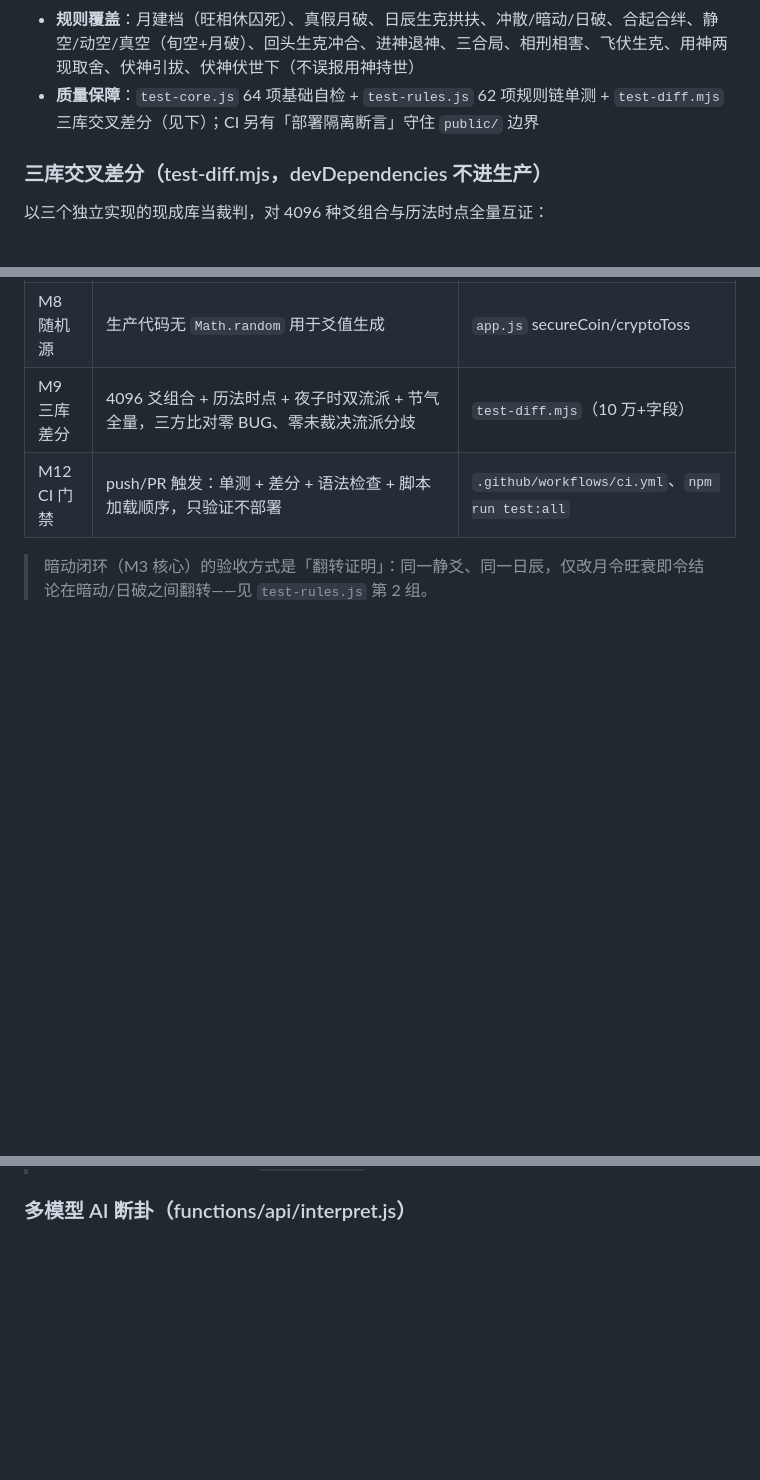
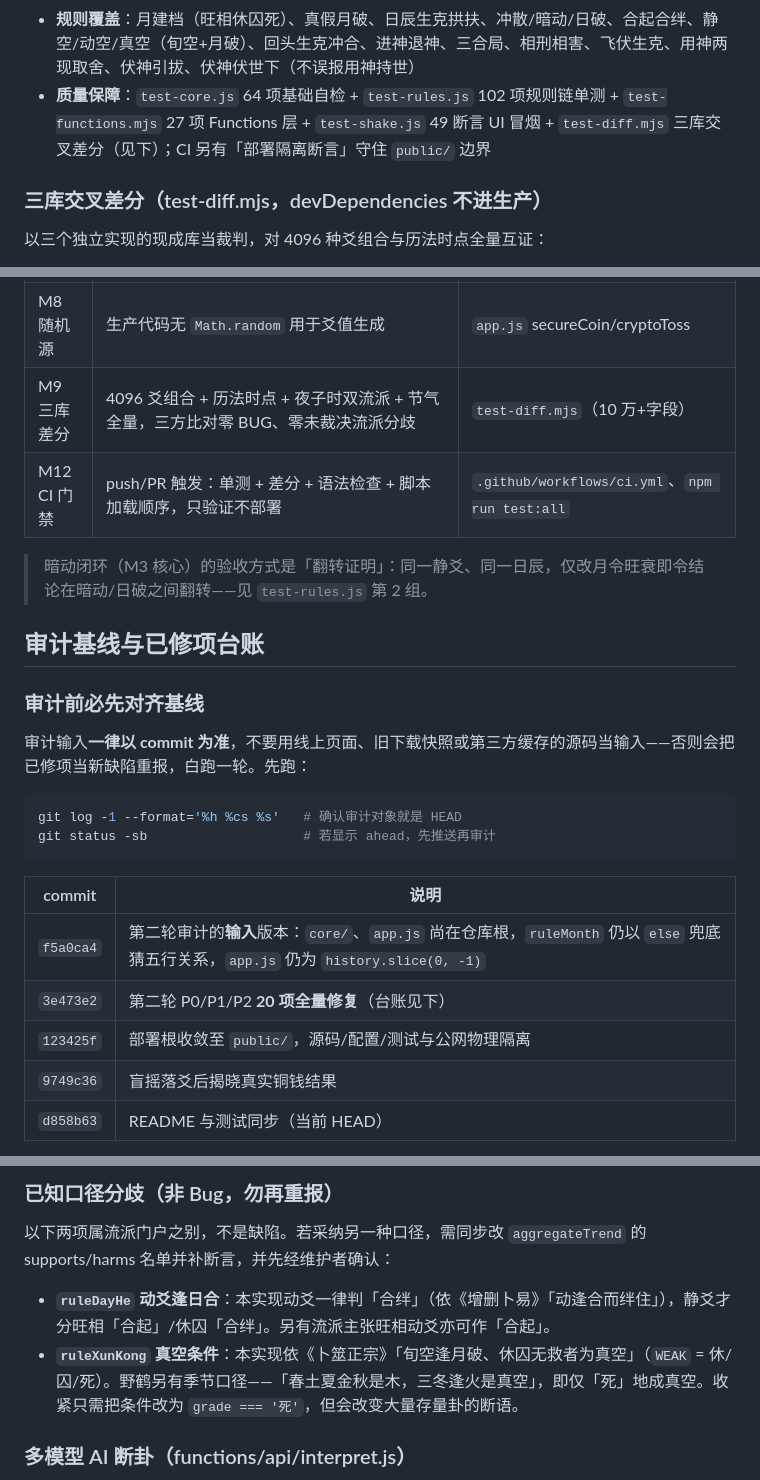
Before and after one commit to idavailable/liuyao, a Markdown page: README.md, 3 parts joined by grey strips. GitHub-like rendering; blank space fills up the shorter version.

````diff
--- a/README.md
+++ b/README.md
@@ -22,7 +22,7 @@
 - **断卦符号化（无评分制）**：废弃旧版 +2.5/-2 算术评分，改为规则判定链——每条规则独立函数、可单测，输出 `judgments[]`（tag/rule/text/basis 典据）+ `trend`（吉/凶/平/待审，规则汇聚表驱动）+ `yingqiClues`（应期线索，只出线索不下结论）
 - **暗动闭环**：静爻被日冲，先查月令旺衰（旺相=暗动，休囚=日破）——修复旧版「文字说了一套、代码没做」
 - **规则覆盖**：月建档（旺相休囚死）、真假月破、日辰生克拱扶、冲散/暗动/日破、合起合绊、静空/动空/真空（旬空+月破）、回头生克冲合、进神退神、三合局、相刑相害、飞伏生克、用神两现取舍、伏神引拔、伏神伏世下（不误报用神持世）
-- **质量保障**：`test-core.js` 64 项基础自检 + `test-rules.js` 62 项规则链单测 + `test-diff.mjs` 三库交叉差分（见下）；CI 另有「部署隔离断言」守住 `public/` 边界
+- **质量保障**：`test-core.js` 64 项基础自检 + `test-rules.js` 102 项规则链单测 + `test-functions.mjs` 27 项 Functions 层 + `test-shake.js` 49 断言 UI 冒烟 + `test-diff.mjs` 三库交叉差分（见下）；CI 另有「部署隔离断言」守住 `public/` 边界
 
 ### 三库交叉差分（test-diff.mjs，devDependencies 不进生产）
 
@@ -58,3 +58,23 @@
 | M12 CI 门禁 | push/PR 触发：单测 + 差分 + 语法检查 + 脚本加载顺序，只验证不部署 | `.github/workflows/ci.yml`、`npm run test:all` |
 
 > 暗动闭环（M3 核心）的验收方式是「翻转证明」：同一静爻、同一日辰，仅改月令旺衰即令结论在暗动/日破之间翻转——见 `test-rules.js` 第 2 组。
+
+## 审计基线与已修项台账
+
+### 审计前必先对齐基线
+
+审计输入**一律以 commit 为准**，不要用线上页面、旧下载快照或第三方缓存的源码当输入——否则会把已修项当新缺陷重报，白跑一轮。先跑：
+
+```bash
+git log -1 --format='%h %cs %s'   # 确认审计对象就是 HEAD
+git status -sb                    # 若显示 ahead，先推送再审计
+```
+
+| commit | 说明 |
+|---|---|
+| `f5a0ca4` | 第二轮审计的**输入**版本：`core/`、`app.js` 尚在仓库根，`ruleMonth` 仍以 `else` 兜底猜五行关系，`app.js` 仍为 `history.slice(0, -1)` |
+| `3e473e2` | 第二轮 P0/P1/P2 **20 项全量修复**（台账见下） |
+| `123425f` | 部署根收敛至 `public/`，源码/配置/测试与公网物理隔离 |
+| `9749c36` | 盲摇落爻后揭晓真实铜钱结果 |
+| `d858b63` | README 与测试同步（当前 HEAD） |
+
@@ -61,3 +108,9 @@
+### 已知口径分歧（**非** Bug，勿再重报）
+
+以下两项属流派门户之别，不是缺陷。若采纳另一种口径，需同步改 `aggregateTrend` 的 supports/harms 名单并补断言，并先经维护者确认：
+
+- **`ruleDayHe` 动爻逢日合**：本实现动爻一律判「合绊」（依《增删卜易》「动逢合而绊住」），静爻才分旺相「合起」/休囚「合绊」。另有流派主张旺相动爻亦可作「合起」。
+- **`ruleXunKong` 真空条件**：本实现依《卜筮正宗》「旬空逢月破、休囚无救者为真空」（`WEAK` = 休/囚/死）。野鹤另有季节口径——「春土夏金秋是木，三冬逢火是真空」，即仅「死」地成真空。收紧只需把条件改为 `grade === '死'`，但会改变大量存量卦的断语。
 
 ### 多模型 AI 断卦（functions/api/interpret.js）
 
````
Also changed, not shown: other parts of README.md (+27 -0 lines).
